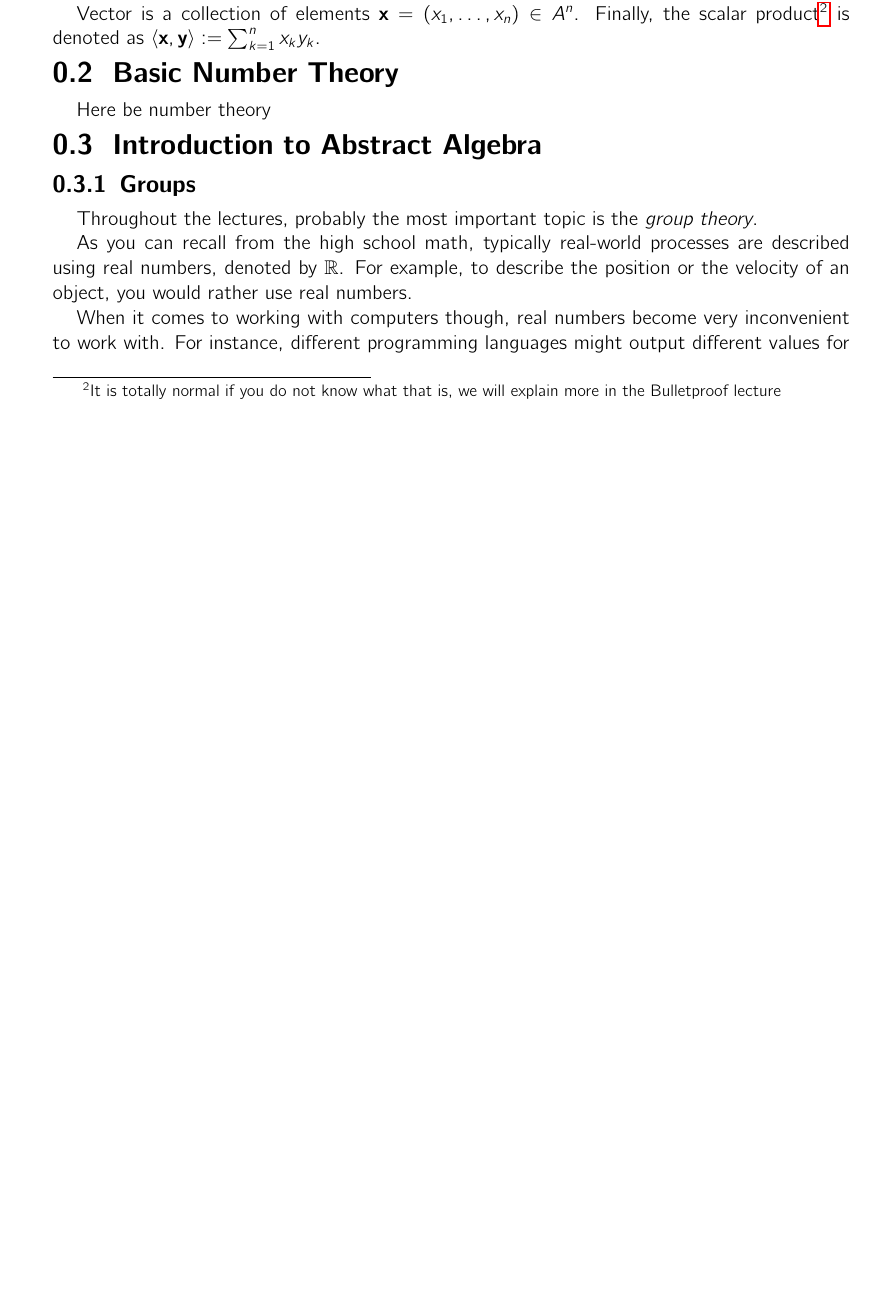
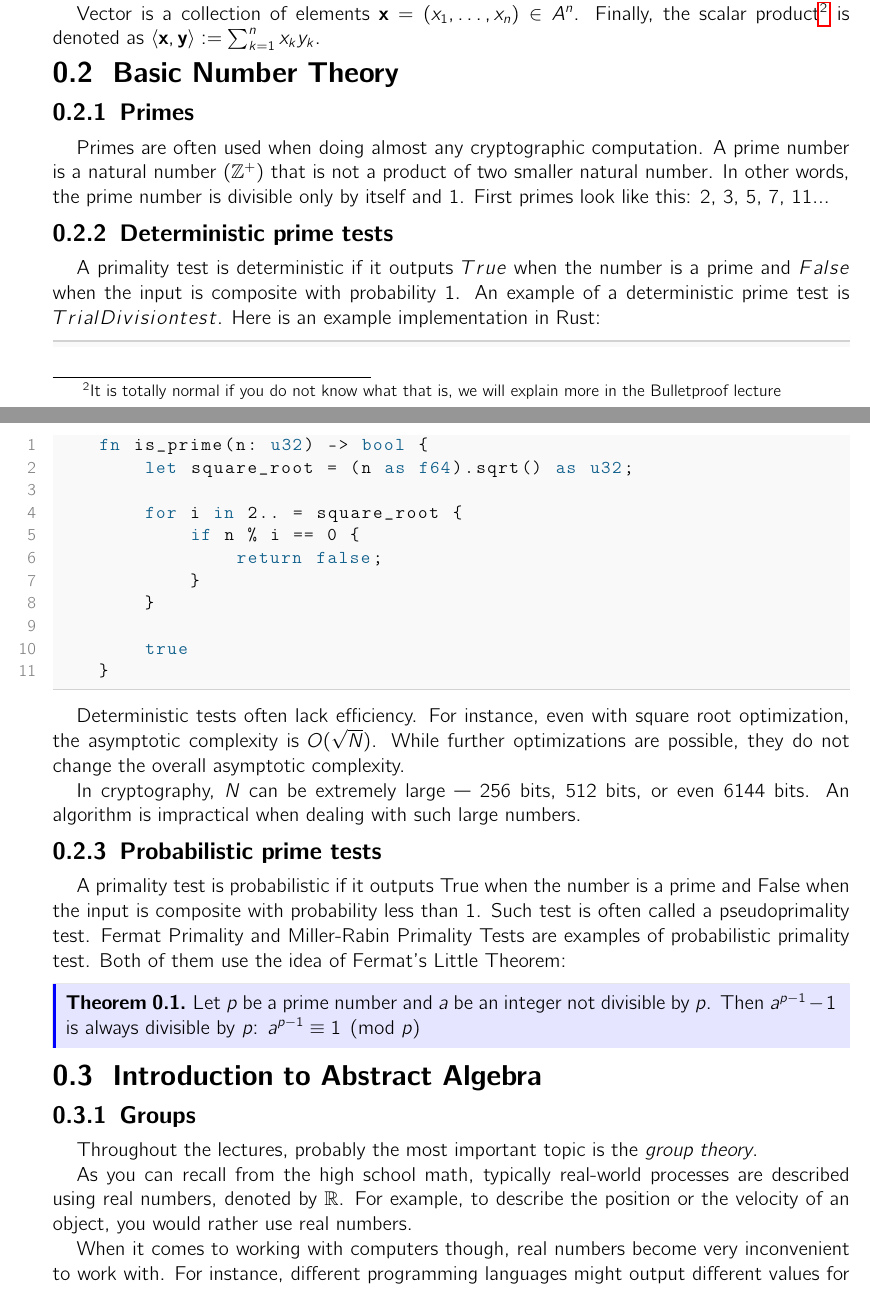
Before and after one commit to ZKDL-Camp/lectures-tex, a LaTeX document (lectures/1-math.tex): part of page 2 of 20 before the commit and two parts of pages 2 and 3 of 20 after it, the two joined at a grey line, cut so that both start at the same text, the shorter picture padded with empty space. The pictures show the PDF file lectures/1-math.pdf that the author committed with the source.

Commit message:
Add prime tests

```diff
--- a/lectures/1-math.tex
+++ b/lectures/1-math.tex
@@ -109,6 +109,40 @@ Vector is a collection of elements $\mathbf{x} = (x_1,\dots,x_n) \in A^n$. Final
 
 Primes are often used when doing almost any cryptographic computation. A prime number is a natural number ($\mathbb{Z}^{+}$) that is not a product
 of two smaller natural number. In other words, the prime number is divisible only by itself and 1. First primes look like this: 2, 3, 5, 7, 11...
+
+\subsubsection{Deterministic prime tests}
+
+A primality test is deterministic if it outputs $True$ when the number is a prime and $False$ when the input is composite with probability 1.
+An example of a deterministic prime test is $Trial Division test$. Here is an example implementation in Rust:
+
+\begin{lstlisting}[language=Rust]
+    fn is_prime(n: u32) -> bool {
+        let square_root = (n as f64).sqrt() as u32;
+
+        for i in 2.. = square_root {
+            if n % i == 0 {
+                return false;
+            }
+        }
+
+        true
+    }
+\end{lstlisting}
+
+Deterministic tests often lack efficiency. For instance, even with square root optimization, the asymptotic complexity is $O(\sqrt{N})$.
+While further optimizations are possible, they do not change the overall asymptotic complexity.
+
+In cryptography, $N$ can be extremely large — $256$ bits, $512$ bits, or even $6144$ bits.
+An algorithm is impractical when dealing with such large numbers.
+
+\subsubsection{Probabilistic prime tests}
+
+A primality test is probabilistic if it outputs True when the number is a prime and False when the input is composite with probability less than 1. Such test is often called a pseudoprimality test.
+Fermat Primality and Miller-Rabin Primality Tests are examples of probabilistic primality test. Both of them use the idea of Fermat's Little Theorem:
+
+\begin{theorem}
+    Let $p$ be a prime number and $a$ be an integer not divisible by $p$. Then $a ^ {p-1} - 1$ is always divisible by $p$:  $a^{p-1} \equiv 1 \pmod{p}$
+\end{theorem}
 
 
 \subsection{Introduction to Abstract Algebra}
```
Also changed, not shown: lectures/1-math.pdf.
